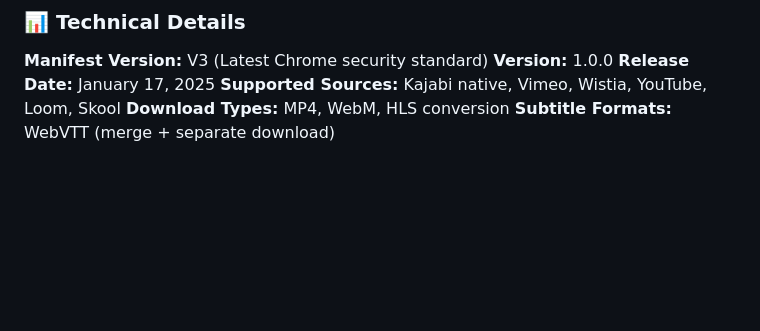
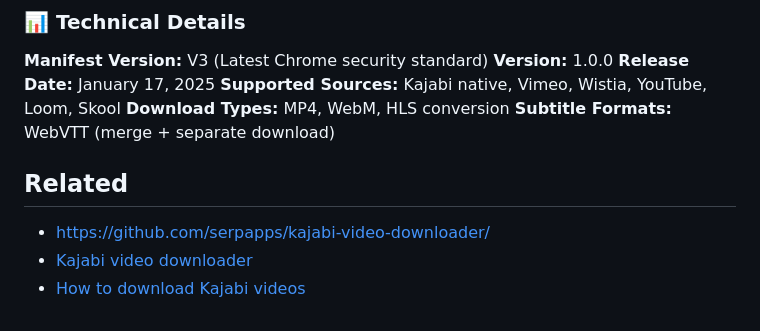
Before and after one commit to serpapps/kajabi-video-downloader, a Markdown page: README.md, the part around the change. GitHub-like rendering; blank space fills up the shorter version.

```diff
--- a/README.md
+++ b/README.md
@@ -124,3 +124,10 @@ Please use this tool responsibly and in accordance with:
 **Supported Sources:** Kajabi native, Vimeo, Wistia, YouTube, Loom, Skool
 **Download Types:** MP4, WebM, HLS conversion
 **Subtitle Formats:** WebVTT (merge + separate download)
+
+
+## Related
+
+- https://github.com/serpapps/kajabi-video-downloader/
+- [Kajabi video downloader](https://gist.github.com/devinschumacher/fc36d6910ab8eb6a7a8f155429bb49d8)
+- [How to download Kajabi videos](https://gist.github.com/devinschumacher/c5b09ecc5ef22342b9d5d605de73d6ef)
```
